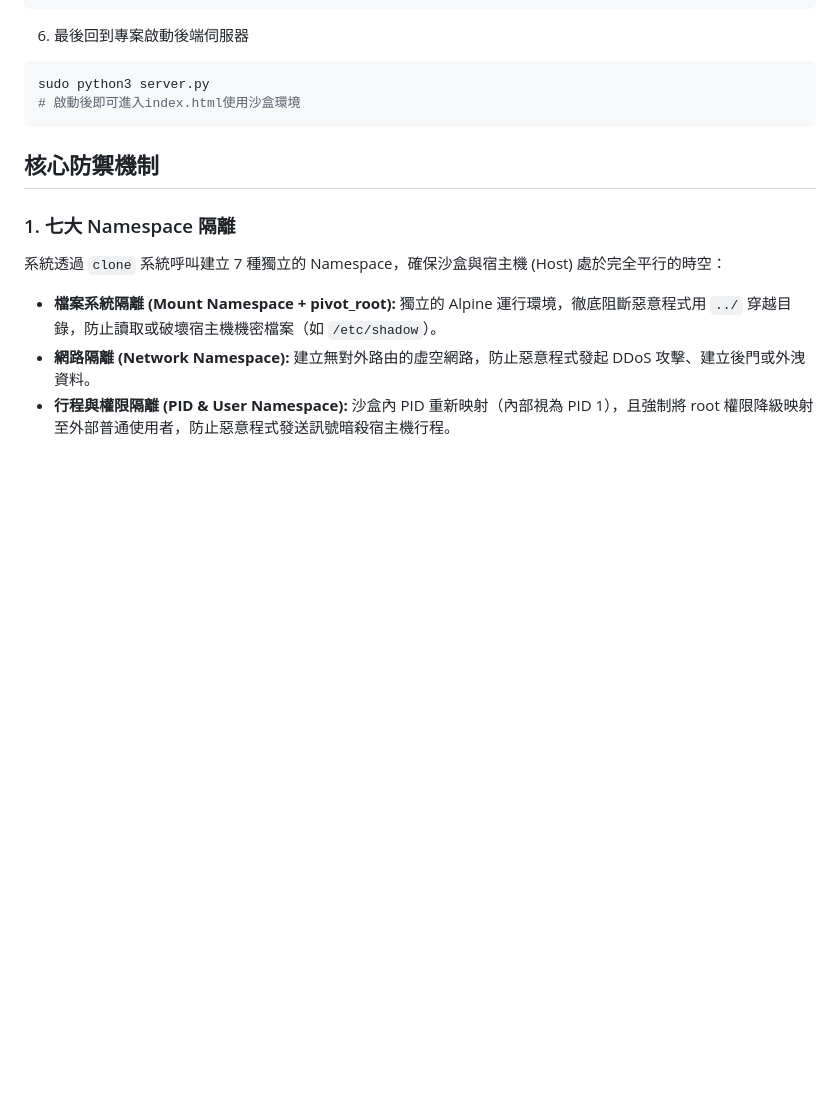
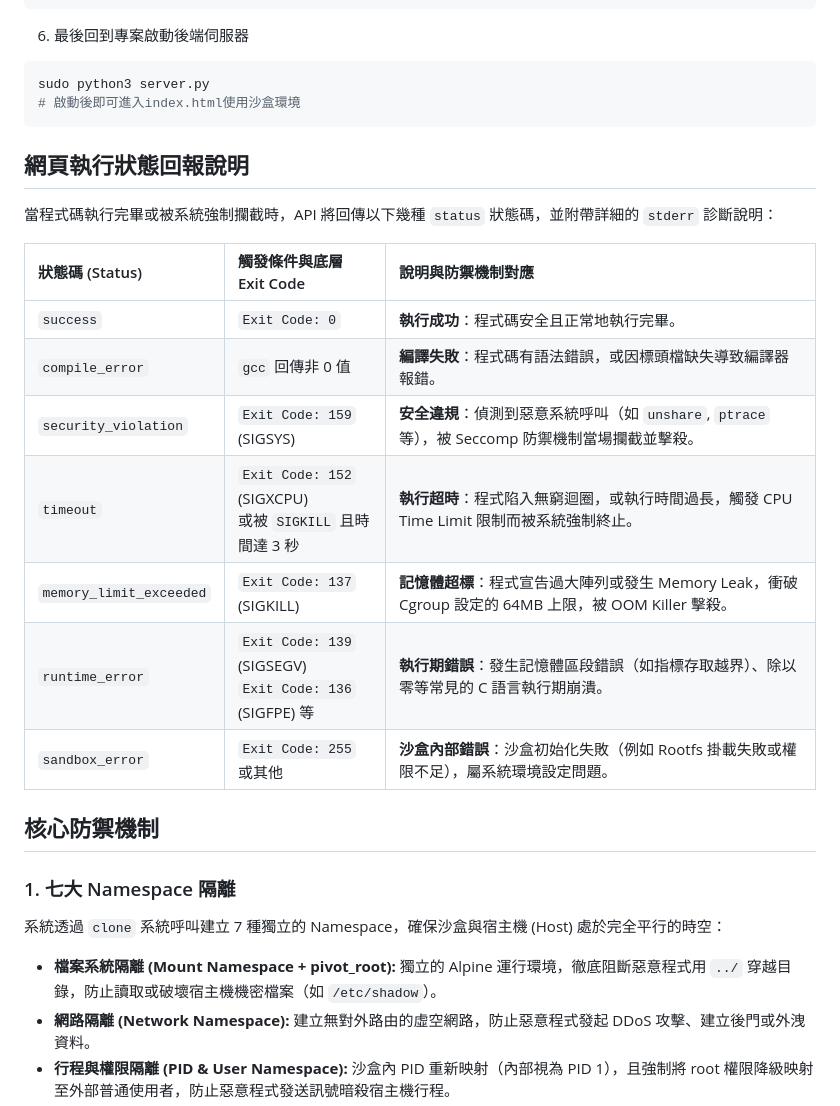
Before and after one commit to H3110Jimmy/AI_sandbox, a Markdown page: README.md, the part around the change. Drawn GitHub-style; blank space fills up the shorter version.

````diff
--- a/README.md
+++ b/README.md
@@ -83,6 +83,19 @@ sudo python3 server.py
 # 啟動後即可進入index.html使用沙盒環境
 ```
 
+## 網頁執行狀態回報說明
+當程式碼執行完畢或被系統強制攔截時，API 將回傳以下幾種 `status` 狀態碼，並附帶詳細的 `stderr` 診斷說明：
+
+| 狀態碼 (Status) | 觸發條件與底層 Exit Code | 說明與防禦機制對應 |
+| :--- | :--- | :--- |
+| `success` | `Exit Code: 0` | **執行成功**：程式碼安全且正常地執行完畢。 |
+| `compile_error` | `gcc` 回傳非 0 值 | **編譯失敗**：程式碼有語法錯誤，或因標頭檔缺失導致編譯器報錯。 |
+| `security_violation` | `Exit Code: 159` (SIGSYS) | **安全違規**：偵測到惡意系統呼叫（如 `unshare`, `ptrace` 等），被 Seccomp 防禦機制當場攔截並擊殺。 |
+| `timeout` | `Exit Code: 152` (SIGXCPU) <br>或被 `SIGKILL` 且時間達 3 秒 | **執行超時**：程式陷入無窮迴圈，或執行時間過長，觸發 CPU Time Limit 限制而被系統強制終止。 |
+| `memory_limit_exceeded`| `Exit Code: 137` (SIGKILL) | **記憶體超標**：程式宣告過大陣列或發生 Memory Leak，衝破 Cgroup 設定的 64MB 上限，被 OOM Killer 擊殺。 |
+| `runtime_error` | `Exit Code: 139` (SIGSEGV) <br> `Exit Code: 136` (SIGFPE) 等 | **執行期錯誤**：發生記憶體區段錯誤（如指標存取越界）、除以零等常見的 C 語言執行期崩潰。 |
+| `sandbox_error` | `Exit Code: 255` 或其他 | **沙盒內部錯誤**：沙盒初始化失敗（例如 Rootfs 掛載失敗或權限不足），屬系統環境設定問題。 |
+
 ## 核心防禦機制
 ### 1. 七大 Namespace 隔離
 系統透過 `clone` 系統呼叫建立 7 種獨立的 Namespace，確保沙盒與宿主機 (Host) 處於完全平行的時空：
````
